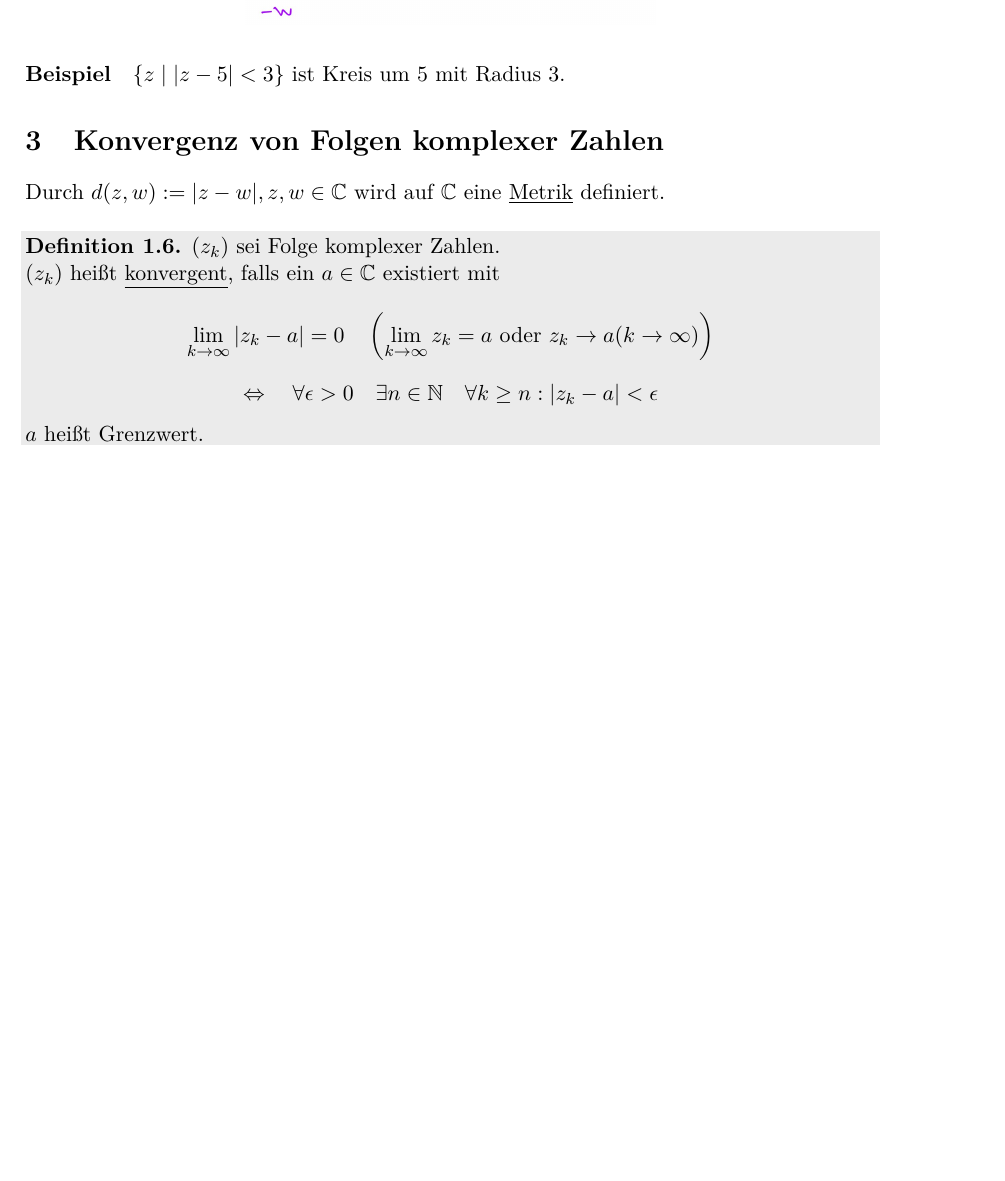
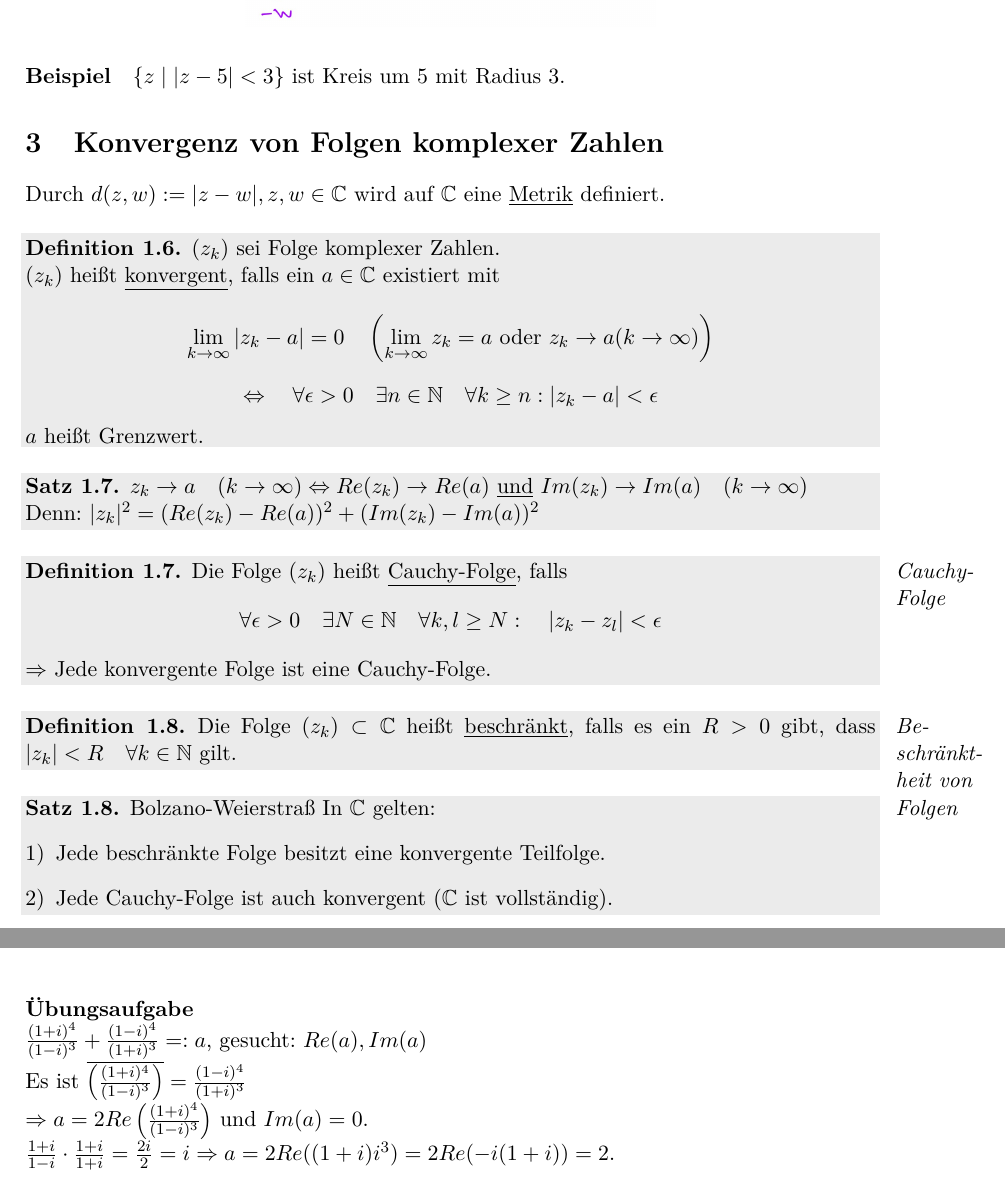
Before and after one commit to algomaus/Funktheo, a LaTeX document (mitschrieb_funktheo.tex): part of page 7 of 7 before the commit and two parts of pages 7 and 8 of 8 after it, the two joined at a grey line, cut so that both start at the same text, the shorter picture padded with empty space. Compiled offline with pdfLaTeX.

Commit message:
Rest der VL von Montag

```diff
--- a/mitschrieb_funktheo.tex
+++ b/mitschrieb_funktheo.tex
@@ -341,4 +341,36 @@ $$\lim_{k\to\infty}|z_k-a|=0 \quad \left(\lim_{k\to\infty}z_k=a \text{ oder } z_
 $$\Leftrightarrow\quad\forall \epsilon>0 \quad\exists n\in\N \quad\forall k\geq n:|z_k-a|<\epsilon$$
 $a$ heißt Grenzwert.
 \end{definition}
+
+\begin{theorem}{}
+$z_k\to a \quad (k\to \infty) \Leftrightarrow
+Re(z_k)\to Re(a) \text{ \underline{und} }Im(z_k)\to Im(a) \quad (k\to\infty)$\newline
+Denn: $|z_k|^2=(Re(z_k)-Re(a))^2+(Im(z_k)-Im(a))^2$
+\end{theorem}
+
+\begin{definition}{Cauchy-Folge}
+Die Folge $(z_k)$ heißt \underline{Cauchy-Folge}, falls
+$$\forall\epsilon>0 \quad \exists N\in\N \quad \forall k,l\geq N: \quad |z_k-z_l|<\epsilon$$
+$\Rightarrow$ Jede konvergente Folge ist eine Cauchy-Folge.
+\end{definition}
+
+\begin{definition}{Beschränktheit von Folgen}
+Die Folge $(z_k)\subset\C$ heißt \underline{beschränkt}, falls es ein $R>0$ gibt,
+dass $|z_k|<R\quad\forall k\in \N$ gilt.
+\end{definition}
+
+\begin{theorem}{Bolzano-Weierstra\ss}
+In $\C$ gelten:
+\begin{enumerate}[1)]
+\item Jede beschr\"ankte Folge besitzt eine konvergente Teilfolge.
+\item Jede Cauchy-Folge ist auch konvergent ($\C$ ist vollst\"andig).
+\end{enumerate}
+\end{theorem}
+
+\paragraph{\"Ubungsaufgabe}$\;$\\
+$\frac{(1+i)^4}{(1-i)^3}+\frac{(1-i)^4}{(1+i)^3}=:a$, gesucht: $Re(a),Im(a)$\newline
+Es ist $\overline{\left(\frac{(1+i)^4}{(1-i)^3}\right)}=\frac{(1-i)^4}{(1+i)^3}$\newline
+$\Rightarrow a=2Re\left(\frac{(1+i)^4}{(1-i)^3}\right)$ und $Im(a)=0$.\newline
+$\frac{1+i}{1-i}\cdot \frac{1+i}{1+i}=\frac{2i}{2}=i
+\Rightarrow a=2Re((1+i)i^3)=2Re(-i(1+i))=2$.
 \end{document}
```
Also changed, not shown: mitschrieb_funktheo.pdf, 3 other files.
